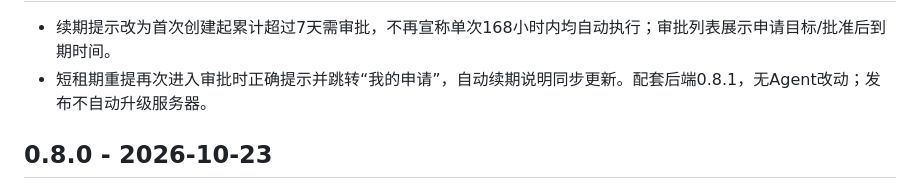
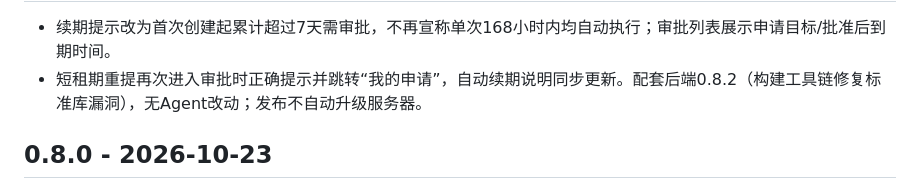
Before and after one commit to lixiaokun777/vmp-frontend, a Markdown page: CHANGELOG.md, the part around one of its changes. Drawn GitHub-style.

```diff
--- a/CHANGELOG.md
+++ b/CHANGELOG.md
@@ -4,6 +4,6 @@
 
 - 续期提示改为首次创建起累计超过7天需审批，不再宣称单次168小时内均自动执行；审批列表展示申请目标/批准后到期时间。
-- 短租期重提再次进入审批时正确提示并跳转“我的申请”，自动续期说明同步更新。配套后端0.8.1，无Agent改动；发布不自动升级服务器。
+- 短租期重提再次进入审批时正确提示并跳转“我的申请”，自动续期说明同步更新。配套后端0.8.2（构建工具链修复标准库漏洞），无Agent改动；发布不自动升级服务器。
 
 ## 0.8.0 - 2026-10-23
 
```
Also changed, not shown: other parts of CHANGELOG.md (+1 -1 lines), README.md (+3 -3 lines), docs/部署.md (+4 -4 lines).
